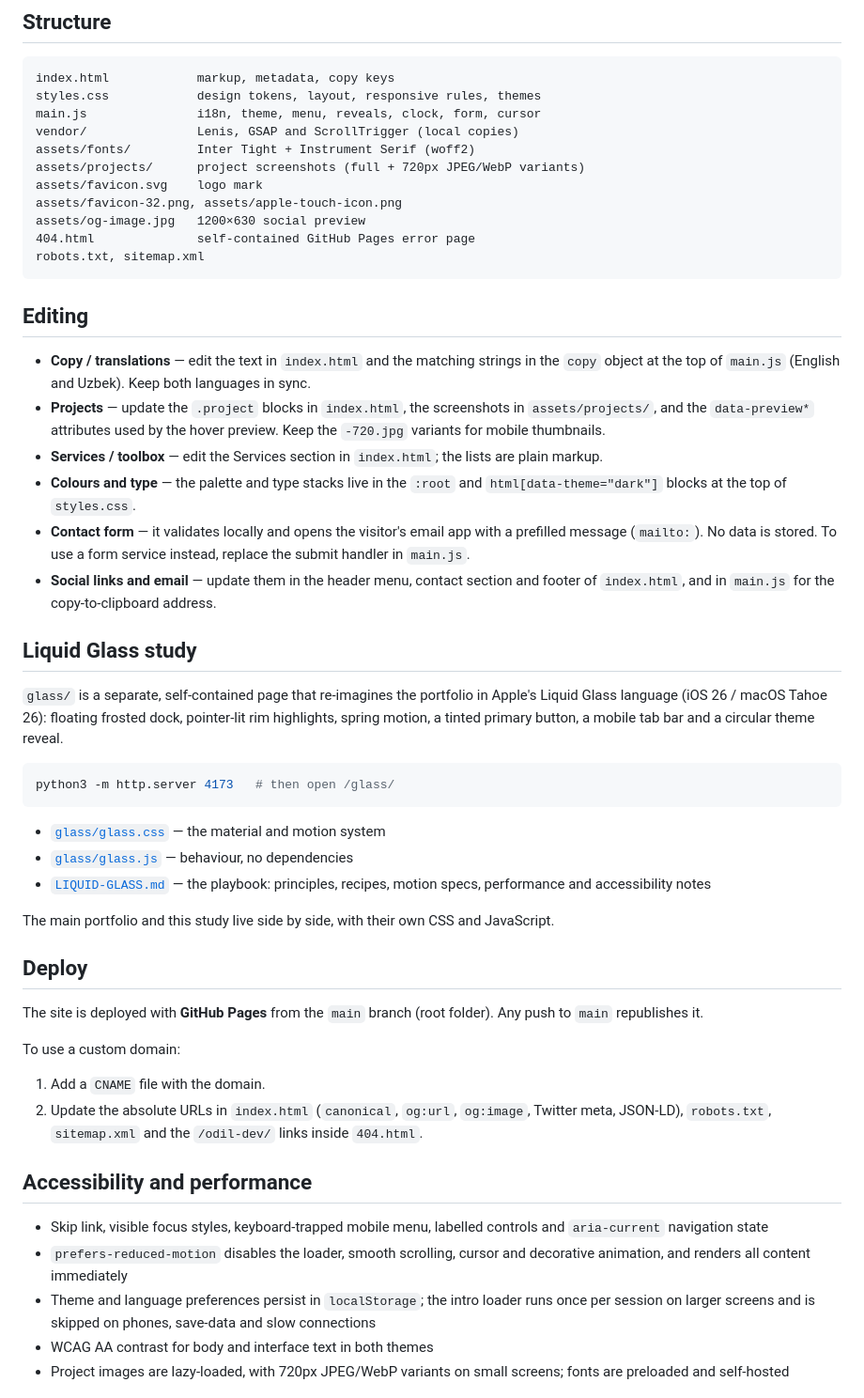
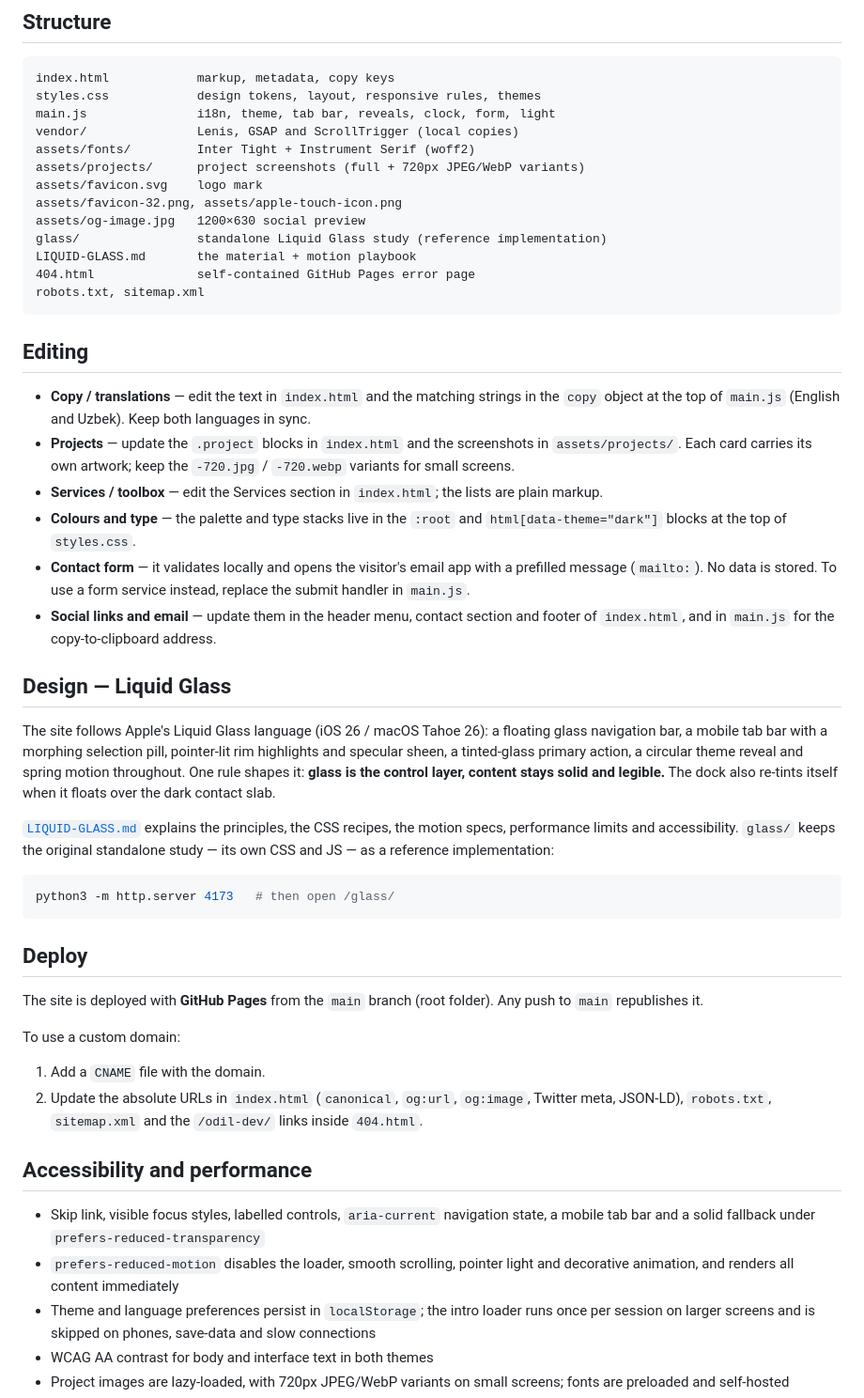
Before and after one commit to normurodov-org/odil-dev, a Markdown page: README.md, the part around one of its changes. Shown at 94% size. Drawn GitHub-style.

````diff
--- a/README.md
+++ b/README.md
@@ -33,13 +33,15 @@ and `fetch`-free assets load with the right headers. Double-clicking
 ```
 index.html            markup, metadata, copy keys
 styles.css            design tokens, layout, responsive rules, themes
-main.js               i18n, theme, menu, reveals, clock, form, cursor
+main.js               i18n, theme, tab bar, reveals, clock, form, light
 vendor/               Lenis, GSAP and ScrollTrigger (local copies)
 assets/fonts/         Inter Tight + Instrument Serif (woff2)
 assets/projects/      project screenshots (full + 720px JPEG/WebP variants)
 assets/favicon.svg    logo mark
 assets/favicon-32.png, assets/apple-touch-icon.png
 assets/og-image.jpg   1200×630 social preview
+glass/                standalone Liquid Glass study (reference implementation)
+LIQUID-GLASS.md       the material + motion playbook
 404.html              self-contained GitHub Pages error page
 robots.txt, sitemap.xml
 ```
@@ -49,9 +51,9 @@ robots.txt, sitemap.xml
 - **Copy / translations** — edit the text in `index.html` and the matching
   strings in the `copy` object at the top of `main.js` (English and Uzbek).
   Keep both languages in sync.
-- **Projects** — update the `.project` blocks in `index.html`, the screenshots
-  in `assets/projects/`, and the `data-preview*` attributes used by the hover
-  preview. Keep the `-720.jpg` variants for mobile thumbnails.
+- **Projects** — update the `.project` blocks in `index.html` and the
+  screenshots in `assets/projects/`. Each card carries its own artwork; keep the
+  `-720.jpg` / `-720.webp` variants for small screens.
 - **Services / toolbox** — edit the Services section in `index.html`; the
   lists are plain markup.
 - **Colours and type** — the palette and type stacks live in the `:root` and
@@ -63,23 +65,22 @@ robots.txt, sitemap.xml
   and footer of `index.html`, and in `main.js` for the copy-to-clipboard
   address.
 
-## Liquid Glass study
+## Design — Liquid Glass
 
-`glass/` is a separate, self-contained page that re-imagines the portfolio in
-Apple's Liquid Glass language (iOS 26 / macOS Tahoe 26): floating frosted dock,
-pointer-lit rim highlights, spring motion, a tinted primary button, a mobile
-tab bar and a circular theme reveal.
+The site follows Apple's Liquid Glass language (iOS 26 / macOS Tahoe 26): a
+floating glass navigation bar, a mobile tab bar with a morphing selection pill,
+pointer-lit rim highlights and specular sheen, a tinted-glass primary action, a
+circular theme reveal and spring motion throughout. One rule shapes it: **glass is the
+control layer, content stays solid and legible.** The dock also re-tints itself
+when it floats over the dark contact slab.
+
+[`LIQUID-GLASS.md`](LIQUID-GLASS.md) explains the principles, the CSS recipes,
+the motion specs, performance limits and accessibility. `glass/` keeps the
+original standalone study — its own CSS and JS — as a reference implementation:
 
 ```bash
 python3 -m http.server 4173   # then open /glass/
 ```
-
-- [`glass/glass.css`](glass/glass.css) — the material and motion system
-- [`glass/glass.js`](glass/glass.js) — behaviour, no dependencies
-- [`LIQUID-GLASS.md`](LIQUID-GLASS.md) — the playbook: principles, recipes,
-  motion specs, performance and accessibility notes
-
-The main portfolio and this study live side by side, with their own CSS and JavaScript.
 
 ## Deploy
 
@@ -95,10 +96,11 @@ To use a custom domain:
 
 ## Accessibility and performance
 
-- Skip link, visible focus styles, keyboard-trapped mobile menu, labelled
-  controls and `aria-current` navigation state
-- `prefers-reduced-motion` disables the loader, smooth scrolling, cursor and
-  decorative animation, and renders all content immediately
+- Skip link, visible focus styles, labelled controls, `aria-current`
+  navigation state, a mobile tab bar and a solid fallback under
+  `prefers-reduced-transparency`
+- `prefers-reduced-motion` disables the loader, smooth scrolling, pointer
+  light and decorative animation, and renders all content immediately
 - Theme and language preferences persist in `localStorage`; the intro loader
   runs once per session on larger screens and is skipped on phones, save-data
   and slow connections
````
Also changed, not shown: other parts of README.md (+2 -2 lines), LIQUID-GLASS.md (+11 -3 lines), assets/og-image.jpg, assets/preview.jpg, 6 other files.
